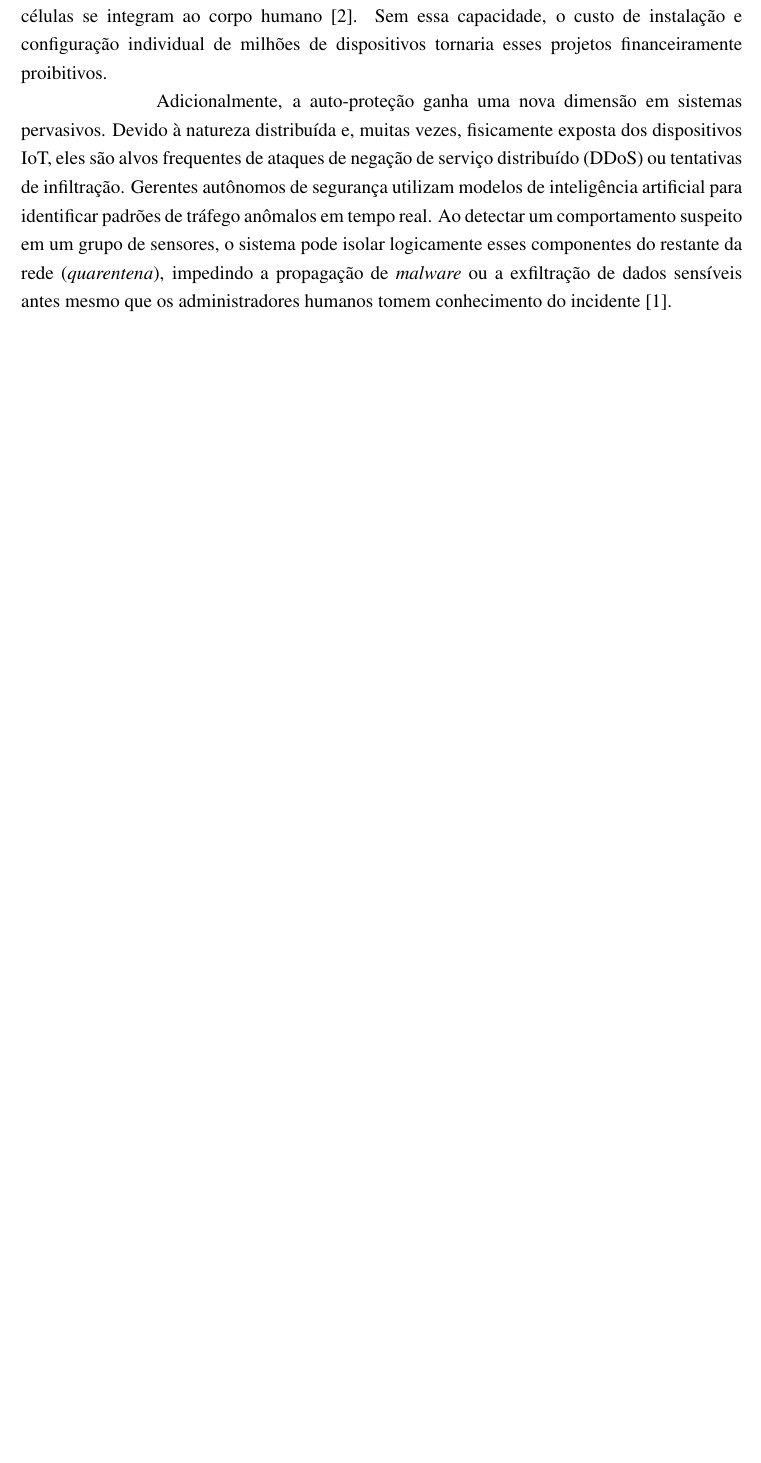
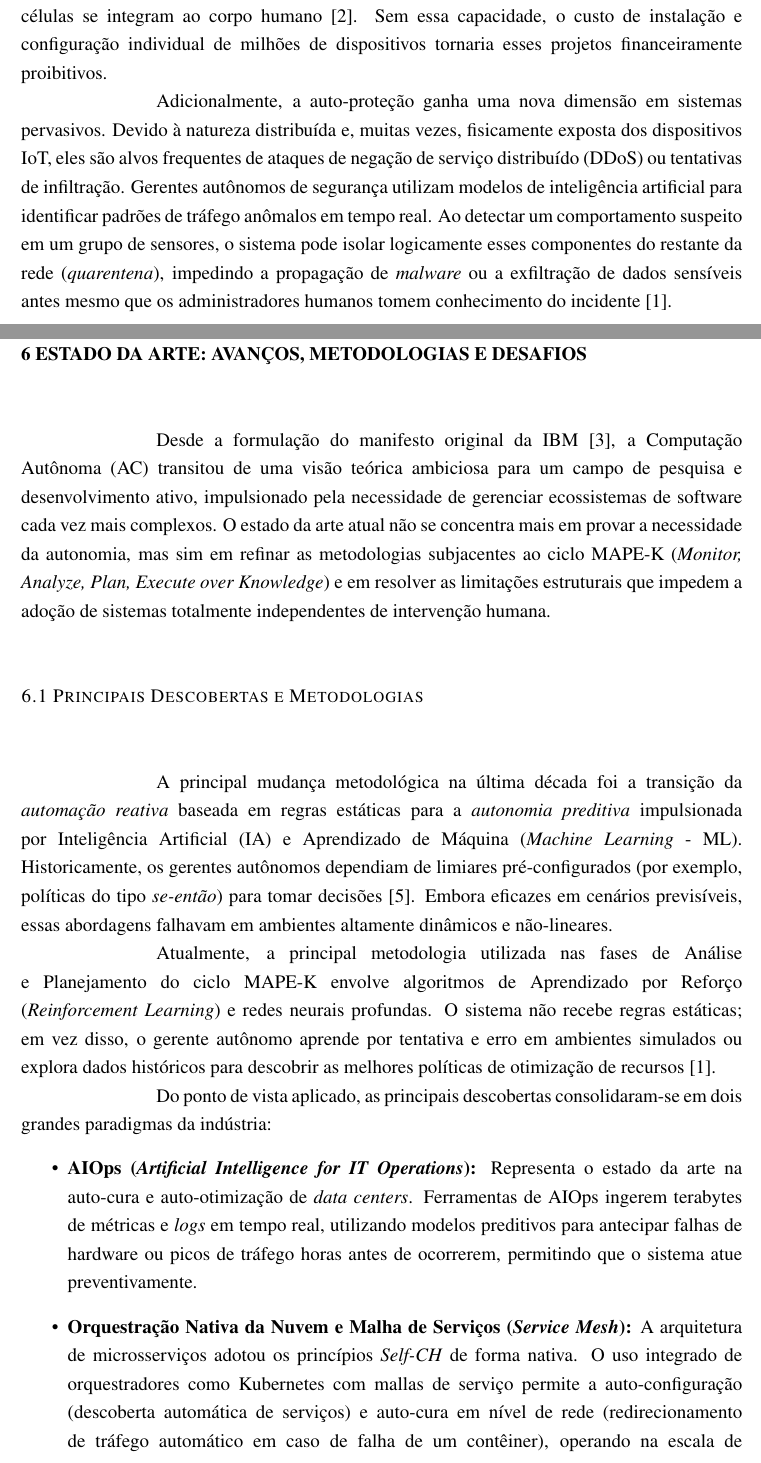
Before and after one commit to MarcoHenryz/Redes-I-Atividades, a LaTeX document (trabalho-autonomic-computing/texto/main-texto.tex, which reads trabalho-autonomic-computing/texto/estado_arte.tex): part of page 21 of 23 before the commit and two parts of pages 21 and 22 of 26 after it, the two joined at a grey line, cut so that both start at the same text, the shorter picture padded with empty space. Compiled offline with pdfLaTeX.

Commit message:
seção estado da arte

```diff
--- /dev/null
+++ b/trabalho-autonomic-computing/texto/estado_arte.tex
@@ -0,0 +1,15 @@
+\section{Estado da Arte: Avanços, Metodologias e Desafios}
+
+Desde a formulação do manifesto original da IBM \cite{ibm2001}, a Computação Autônoma (AC) transitou de uma visão teórica ambiciosa para um campo de pesquisa e desenvolvimento ativo, impulsionado pela necessidade de gerenciar ecossistemas de software cada vez mais complexos. O estado da arte atual não se concentra mais em provar a necessidade da autonomia, mas sim em refinar as metodologias subjacentes ao ciclo MAPE-K (\textit{Monitor, Analyze, Plan, Execute over Knowledge}) e em resolver as limitações estruturais que impedem a adoção de sistemas totalmente independentes de intervenção humana.
+
+\subsection{Principais Descobertas e Metodologias}
+
+A principal mudança metodológica na última década foi a transição da \textit{automação reativa} baseada em regras estáticas para a \textit{autonomia preditiva} impulsionada por Inteligência Artificial (IA) e Aprendizado de Máquina (\textit{Machine Learning} - ML). Historicamente, os gerentes autônomos dependiam de limiares pré-configurados (por exemplo, políticas do tipo \textit{se-então}) para tomar decisões \cite{correa2007}. Embora eficazes em cenários previsíveis, essas abordagens falhavam em ambientes altamente dinâmicos e não-lineares.
+
+Atualmente, a principal metodologia utilizada nas fases de Análise e Planejamento do ciclo MAPE-K envolve algoritmos de Aprendizado por Reforço (\textit{Reinforcement Learning}) e redes neurais profundas. O sistema não recebe regras estáticas; em vez disso, o gerente autônomo aprende por tentativa e erro em ambientes simulados ou explora dados históricos para descobrir as melhores políticas de otimização de recursos \cite{lalanda2013}.
+
+Do ponto de vista aplicado, as principais descobertas consolidaram-se em dois grandes paradigmas da indústria:
+\begin{itemize}
+	\item \textbf{AIOps (\textit{Artificial Intelligence for IT Operations}):} Representa o estado da arte na auto-cura e auto-otimização de \textit{data centers}. Ferramentas de AIOps ingerem terabytes de métricas e \textit{logs} em tempo real, utilizando modelos preditivos para antecipar falhas de hardware ou picos de tráfego horas antes de ocorrerem, permitindo que o sistema atue preventivamente.
+	\item \textbf{Orquestração Nativa da Nuvem e Malha de Serviços (\textit{Service Mesh}):} A arquitetura de microsserviços adotou os princípios \textit{Self-CH} de forma nativa. O uso integrado de orquestradores como Kubernetes com mallas de serviço permite a auto-configuração (descoberta automática de serviços) e auto-cura em nível de rede (redirecionamento de tráfego automático em caso de falha de um contêiner), operando na escala de milissegundos.
+\end{itemize}
```
Also changed, not shown: trabalho-autonomic-computing/texto/main-texto.tex (+2 -0 lines), trabalho-autonomic-computing/texto/main-texto.pdf, trabalho-autonomic-computing/texto/estado_arte.tex (15 more changed lines), 5 other files.
